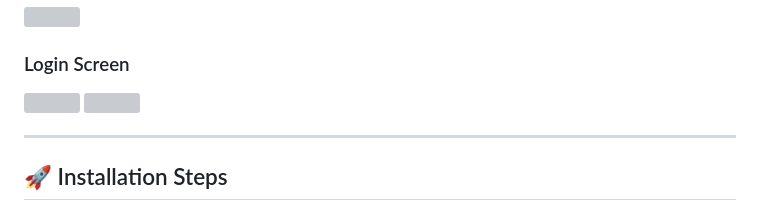
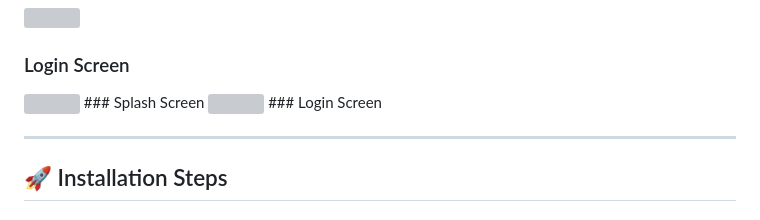
Before and after one commit to bhupender1208/Blinkit_Clone, a Markdown page: README.md, the part around the change. Drawn GitHub-style; grey boxes are pictures that could not be loaded.

Commit message:
Add Splash Screen section to README

```diff
--- a/README.md
+++ b/README.md
@@ -96,8 +96,9 @@ blinkit_clone/
   <img src="screenshots/login.png" width="250", height="300">
 
 </span>
-
+ ### Splash Screen
 <img src="screenshots/splash_screen.png" width="250" height="300" align="left" style="margin-right: 15px;">
+### Login Screen
  <img src="screenshots/login.png" width="250", height="300" align="left" style="margin-right: 15px;>
 
 
```
